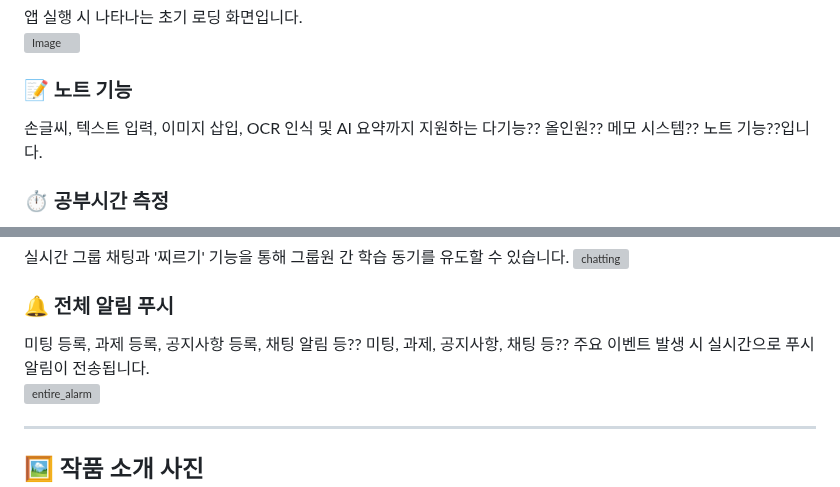
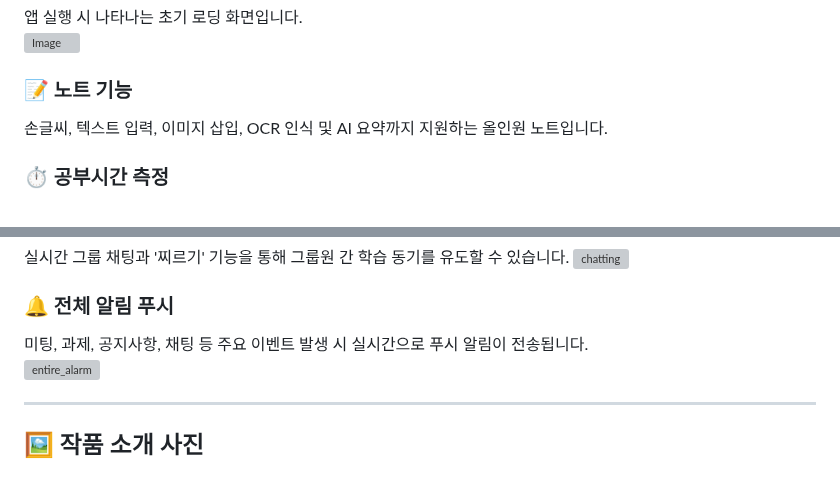
Before and after one commit to zihoo318/MoDit, a Markdown page: README.md, 2 parts joined by grey strips. GitHub-like rendering; grey boxes are pictures that could not be loaded.

```diff
--- a/README.md
+++ b/README.md
@@ -90,7 +90,7 @@ Flutter 앱은 Flask 서버에 HTTP 요청을 보내며 다음과 같이 연동
 ![Image](https://github.com/user-attachments/assets/88875736-8297-438a-be6f-3779ade382d8)
 
 ### 📝 노트 기능
-손글씨, 텍스트 입력, 이미지 삽입, OCR 인식 및 AI 요약까지 지원하는 다기능?? 올인원?? 메모 시스템?? 노트 기능??입니다.
+손글씨, 텍스트 입력, 이미지 삽입, OCR 인식 및 AI 요약까지 지원하는 올인원 노트입니다.
 
 ### ⏱️ 공부시간 측정
 개별 실시간 공부 시간을 실시간 기록하며, 그룹원 간 학습 현황을 확인할 수 있습니다.
@@ -114,7 +114,7 @@ Flutter 앱은 Flask 서버에 HTTP 요청을 보내며 다음과 같이 연동
 
 
 ### 🔔 전체 알림 푸시
-미팅 등록, 과제 등록, 공지사항 등록, 채팅 알림 등?? 미팅, 과제, 공지사항, 채팅 등?? 주요 이벤트 발생 시 실시간으로 푸시 알림이 전송됩니다.
+미팅, 과제, 공지사항, 채팅 등 주요 이벤트 발생 시 실시간으로 푸시 알림이 전송됩니다.
 ![entire_alarm](https://github.com/user-attachments/assets/d6b1b1e3-e576-4314-b04f-8a171d5aa917)
 
 
```
